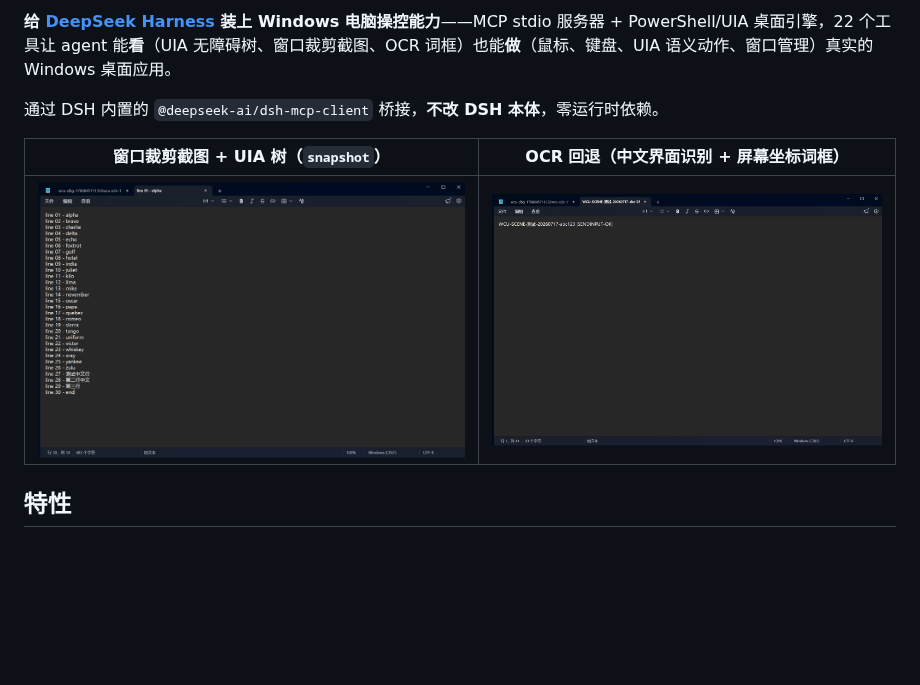
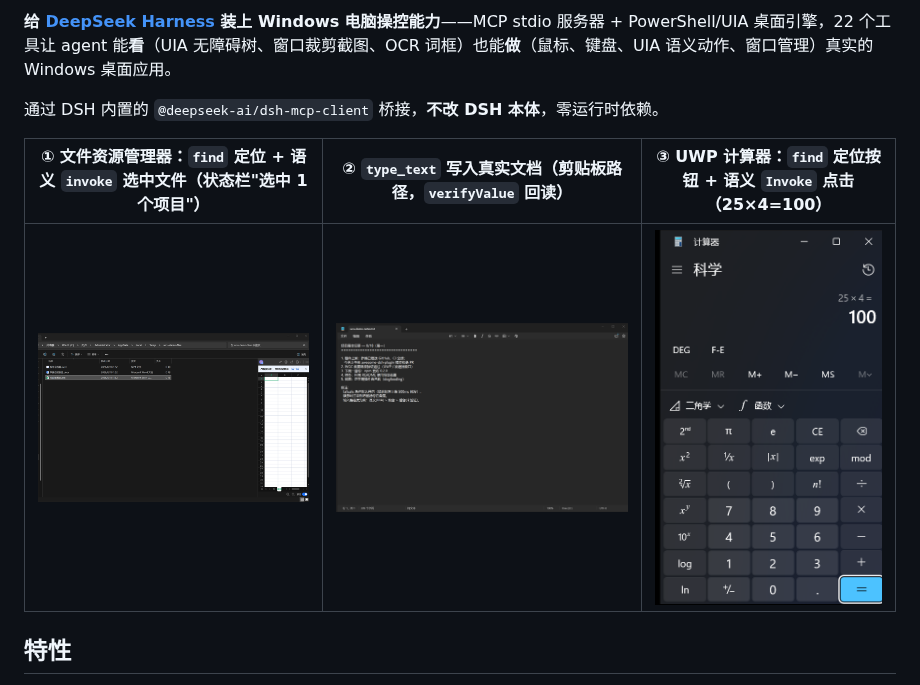
Before and after one commit to Yu-tao-Li/dsh-computer-use-win, a Markdown page: README.md, the part around one of its changes. Rendered like a GitHub page; pictures changed too: assets/screenshot-1.png, assets/screenshot-2.png, assets/screenshot-3.png (added); blank space fills up the shorter version.

```diff
--- a/README.md
+++ b/README.md
@@ -13,9 +13,9 @@
 
 通过 DSH 内置的 `@deepseek-ai/dsh-mcp-client` 桥接，**不改 DSH 本体**，零运行时依赖。
 
-| 窗口裁剪截图 + UIA 树（`snapshot`） | OCR 回退（中文界面识别 + 屏幕坐标词框） |
-|---|---|
-| ![screenshot 1](assets/screenshot-1.png) | ![screenshot 2](assets/screenshot-2.png) |
+| ① 文件资源管理器：`find` 定位 + 语义 `invoke` 选中文件（状态栏"选中 1 个项目"） | ② `type_text` 写入真实文档（剪贴板路径，`verifyValue` 回读） | ③ UWP 计算器：`find` 定位按钮 + 语义 `Invoke` 点击（25×4=100） |
+|---|---|---|
+| ![1](assets/screenshot-1.png) | ![2](assets/screenshot-2.png) | ![3](assets/screenshot-3.png) |
 
 ## 特性
 
```
Also changed, not shown: other parts of README.md (+1 -1 lines), README.en.md (+4 -4 lines), 1 other file.
